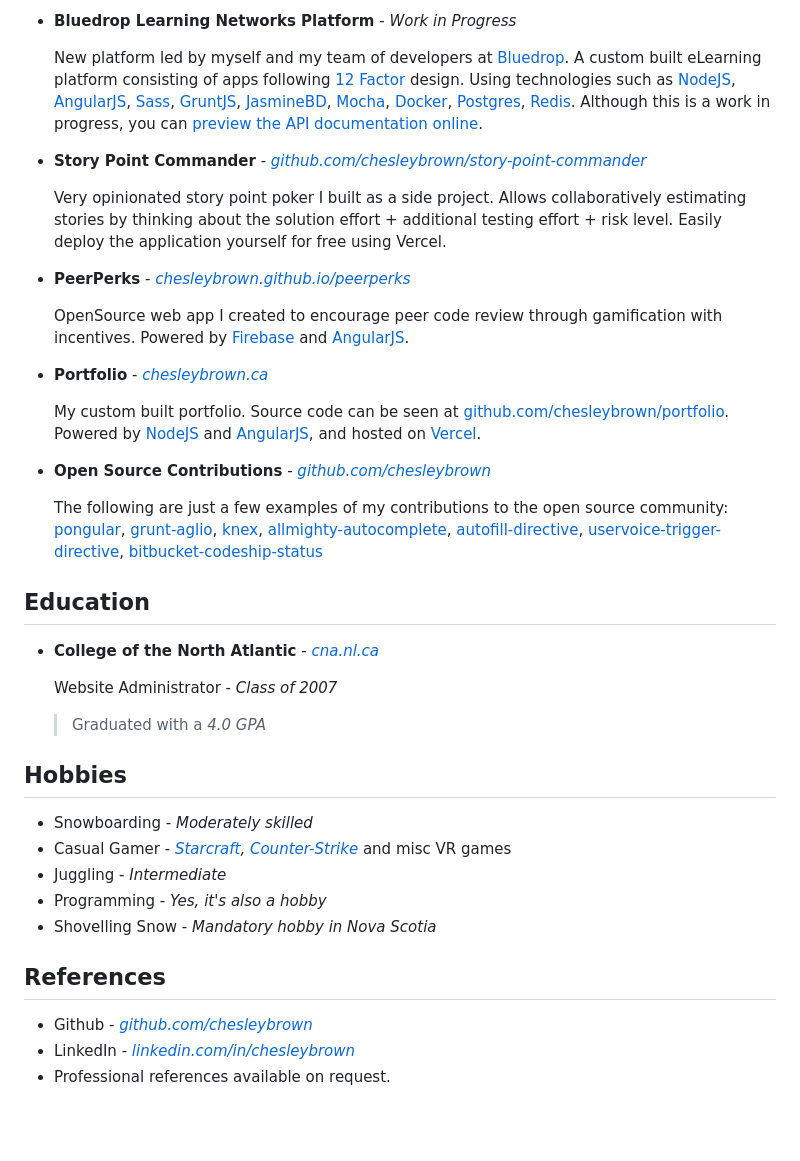
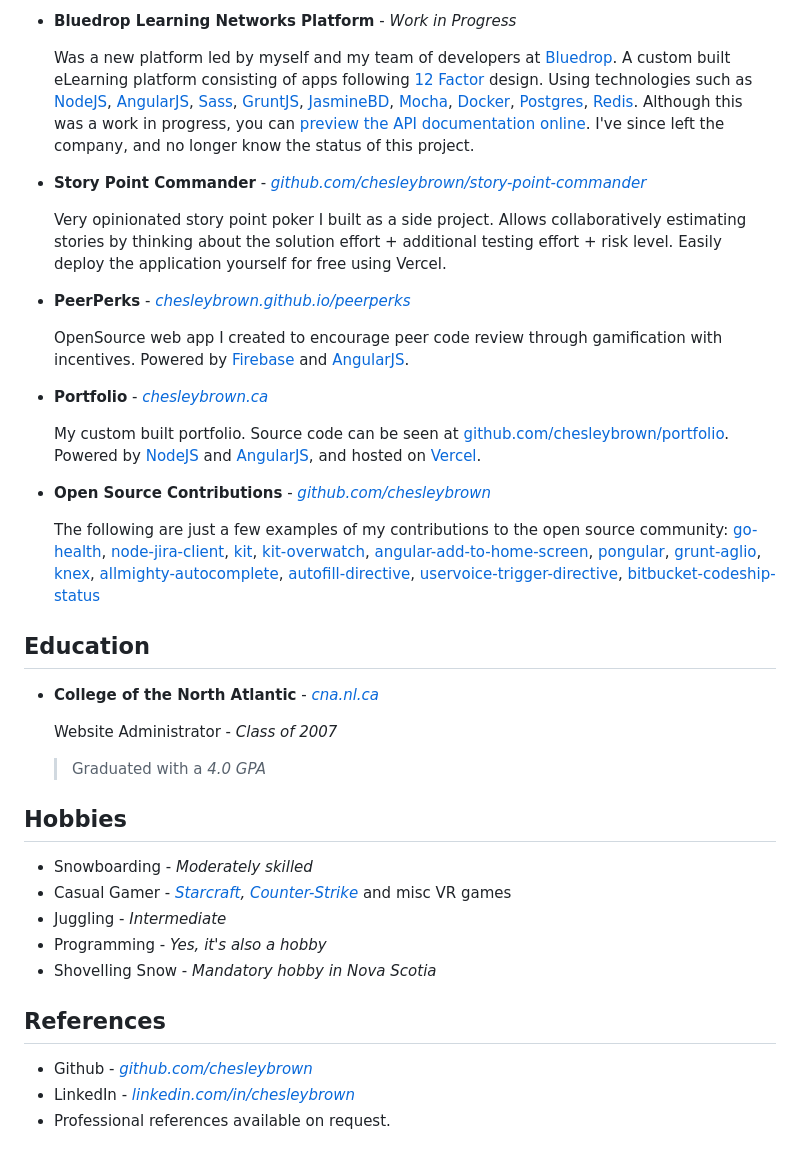
Before and after one commit to chesleybrown/resume, a Markdown page: chesleybrown.md, the part around one of its changes. Drawn GitHub-style; blank space fills up the shorter version.

```diff
--- a/chesleybrown.md
+++ b/chesleybrown.md
@@ -89,7 +89,7 @@ Chesley Brown
 
 - **Bluedrop Learning Networks Platform** - _Work in Progress_
 
-	New platform led by myself and my team of developers at [Bluedrop](http://www.bluedrop.com). A custom built eLearning platform consisting of apps following [12 Factor](http://12factor.net) design. Using technologies such as [NodeJS](http://nodejs.org), [AngularJS](https://angularjs.org), [Sass](http://sass-lang.com), [GruntJS](http://gruntjs.com), [JasmineBD](http://jasmine.github.io), [Mocha](http://mochajs.org), [Docker](http://docker.io), [Postgres](http://www.postgresql.org), [Redis](http://redis.io). Although this is a work in progress, you can [preview the API documentation online](http://bln-docs.coursepark.com).
+	Was a new platform led by myself and my team of developers at [Bluedrop](https://www.bluedrop.com). A custom built eLearning platform consisting of apps following [12 Factor](https://12factor.net) design. Using technologies such as [NodeJS](https://nodejs.org), [AngularJS](https://angularjs.org), [Sass](https://sass-lang.com), [GruntJS](https://gruntjs.com), [JasmineBD](https://jasmine.github.io), [Mocha](https://mochajs.org), [Docker](https://docker.io), [Postgres](https://www.postgresql.org), [Redis](https://redis.io). Although this was a work in progress, you can [preview the API documentation online](https://bln-docs.coursepark.com). I've since left the company, and no longer know the status of this project.
 
 - **Story Point Commander** - _[github.com/chesleybrown/story-point-commander](https://github.com/chesleybrown/story-point-commander)_
 
@@ -106,7 +106,7 @@ Chesley Brown
 - **Open Source Contributions** - _[github.com/chesleybrown](https://github.com/chesleybrown)_
 
 	The following are just a few examples of my contributions to the open source community:
-	[pongular](https://github.com/FungusHumungus/pongular), [grunt-aglio](https://github.com/arbus/grunt-aglio), [knex](https://github.com/tgriesser/knex), [allmighty-autocomplete](https://github.com/JustGoscha/allmighty-autocomplete), [autofill-directive](https://github.com/chesleybrown/autofill-directive), [uservoice-trigger-directive](https://github.com/chesleybrown/uservoice-trigger-directive), [bitbucket-codeship-status](https://github.com/chesleybrown/bitbucket-codeship-status)
+	[go-health](https://github.com/InVisionApp/go-health), [node-jira-client](https://github.com/jira-node/node-jira-client), [kit](https://github.com/InVisionApp/kit), [kit-overwatch](https://github.com/InVisionApp/kit-overwatch), [angular-add-to-home-screen](https://github.com/austinpray/angular-add-to-home-screen), [pongular](https://github.com/FungusHumungus/pongular), [grunt-aglio](https://github.com/arbus/grunt-aglio), [knex](https://github.com/tgriesser/knex), [allmighty-autocomplete](https://github.com/JustGoscha/allmighty-autocomplete), [autofill-directive](https://github.com/chesleybrown/autofill-directive), [uservoice-trigger-directive](https://github.com/chesleybrown/uservoice-trigger-directive), [bitbucket-codeship-status](https://github.com/chesleybrown/bitbucket-codeship-status)
 
 
 ## Education
```
Also changed, not shown: other parts of chesleybrown.md (+21 -21 lines).
